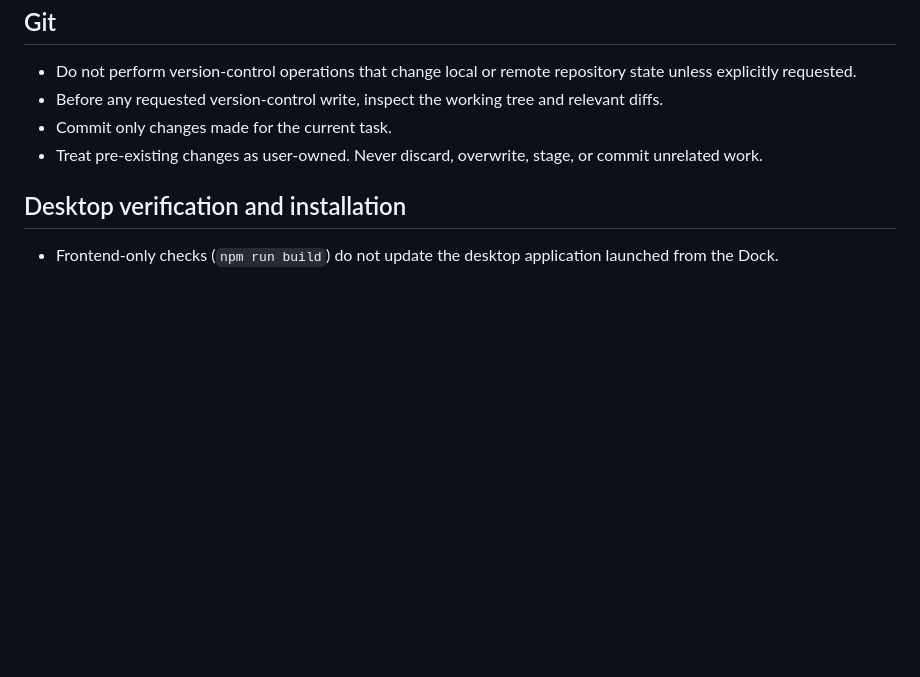
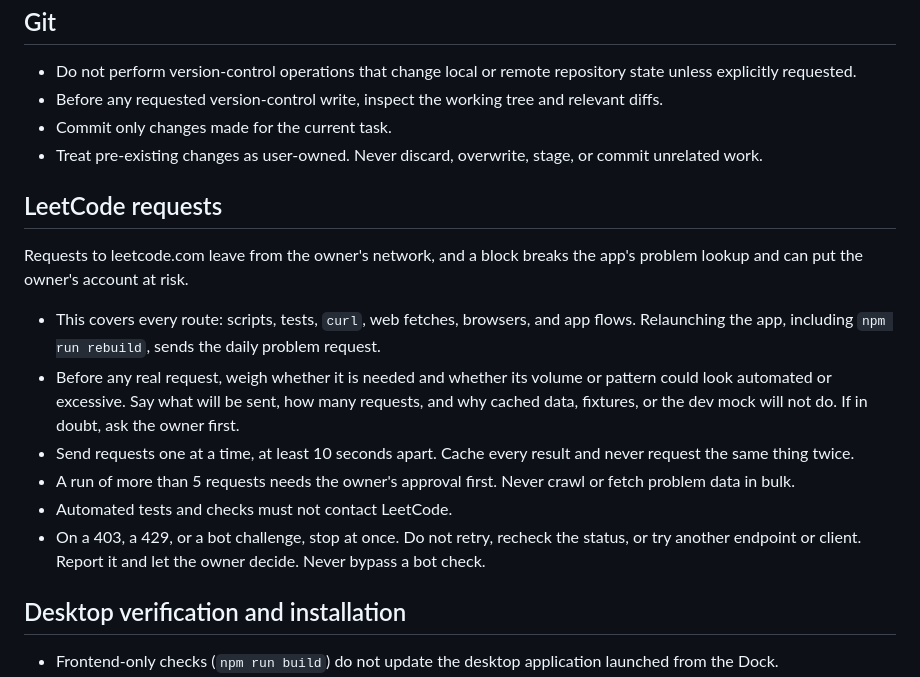
Before and after one commit to ShanePark/leetcoder, a Markdown page: AGENTS.md, the part around the change. GitHub-like rendering; blank space fills up the shorter version.

Commit message:
docs: require deliberate, spaced requests to LeetCode
Requests leave from the owner's network, and a block breaks problem lookup. Agents
now weigh each real request first, send them at least 10 seconds apart, ask before
a run of more than 5, keep automated checks offline, and stop on a 403, a 429, or a
bot challenge without retrying or trying another route.

```diff
--- a/AGENTS.md
+++ b/AGENTS.md
@@ -64,6 +64,17 @@ with `Ctrl`.
 - Commit only changes made for the current task.
 - Treat pre-existing changes as user-owned. Never discard, overwrite, stage, or commit unrelated work.
 
+## LeetCode requests
+
+Requests to leetcode.com leave from the owner's network, and a block breaks the app's problem lookup and can put the owner's account at risk.
+
+- This covers every route: scripts, tests, `curl`, web fetches, browsers, and app flows. Relaunching the app, including `npm run rebuild`, sends the daily problem request.
+- Before any real request, weigh whether it is needed and whether its volume or pattern could look automated or excessive. Say what will be sent, how many requests, and why cached data, fixtures, or the dev mock will not do. If in doubt, ask the owner first.
+- Send requests one at a time, at least 10 seconds apart. Cache every result and never request the same thing twice.
+- A run of more than 5 requests needs the owner's approval first. Never crawl or fetch problem data in bulk.
+- Automated tests and checks must not contact LeetCode.
+- On a 403, a 429, or a bot challenge, stop at once. Do not retry, recheck the status, or try another endpoint or client. Report it and let the owner decide. Never bypass a bot check.
+
 ## Desktop verification and installation
 
 - Frontend-only checks (`npm run build`) do not update the desktop application launched from the Dock.
```
